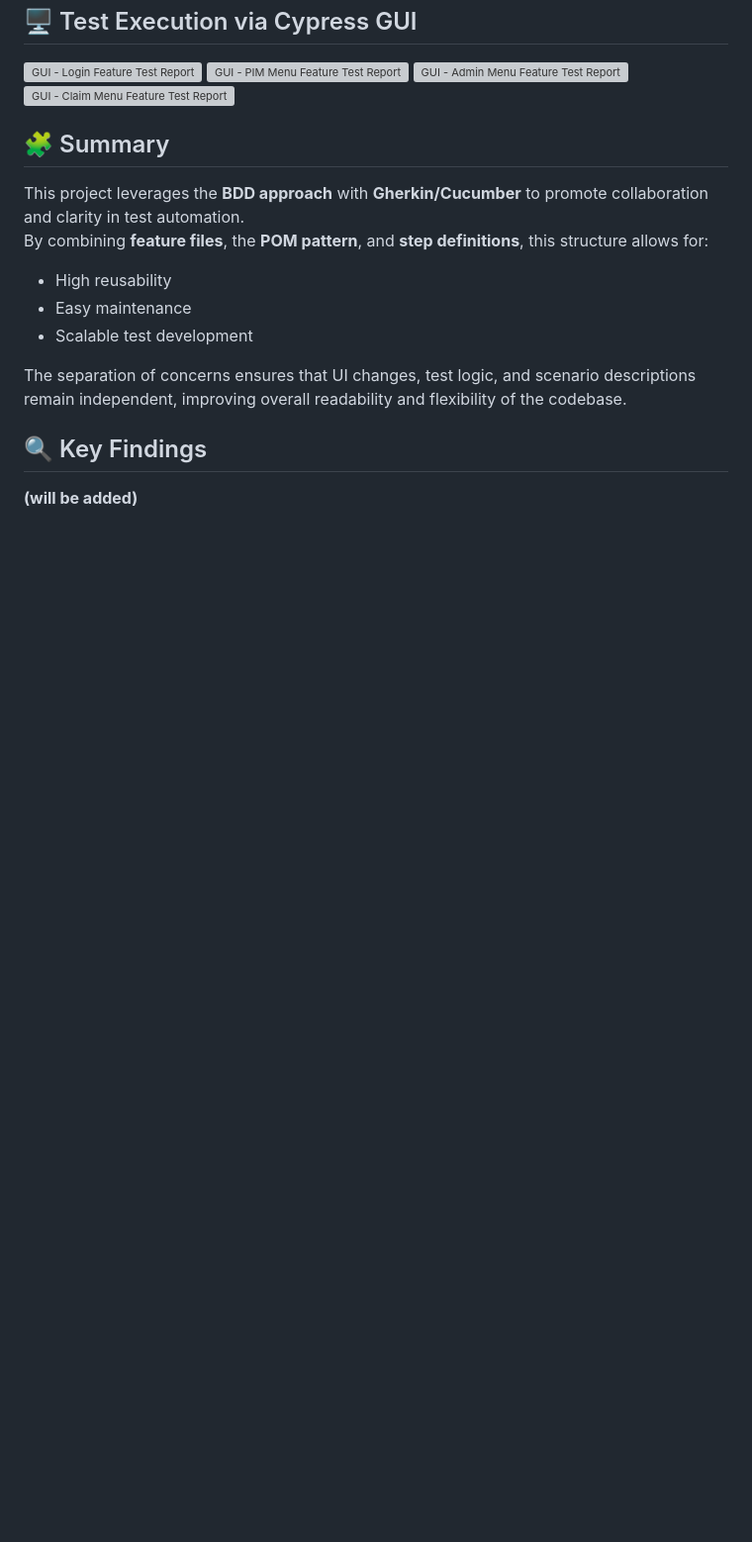
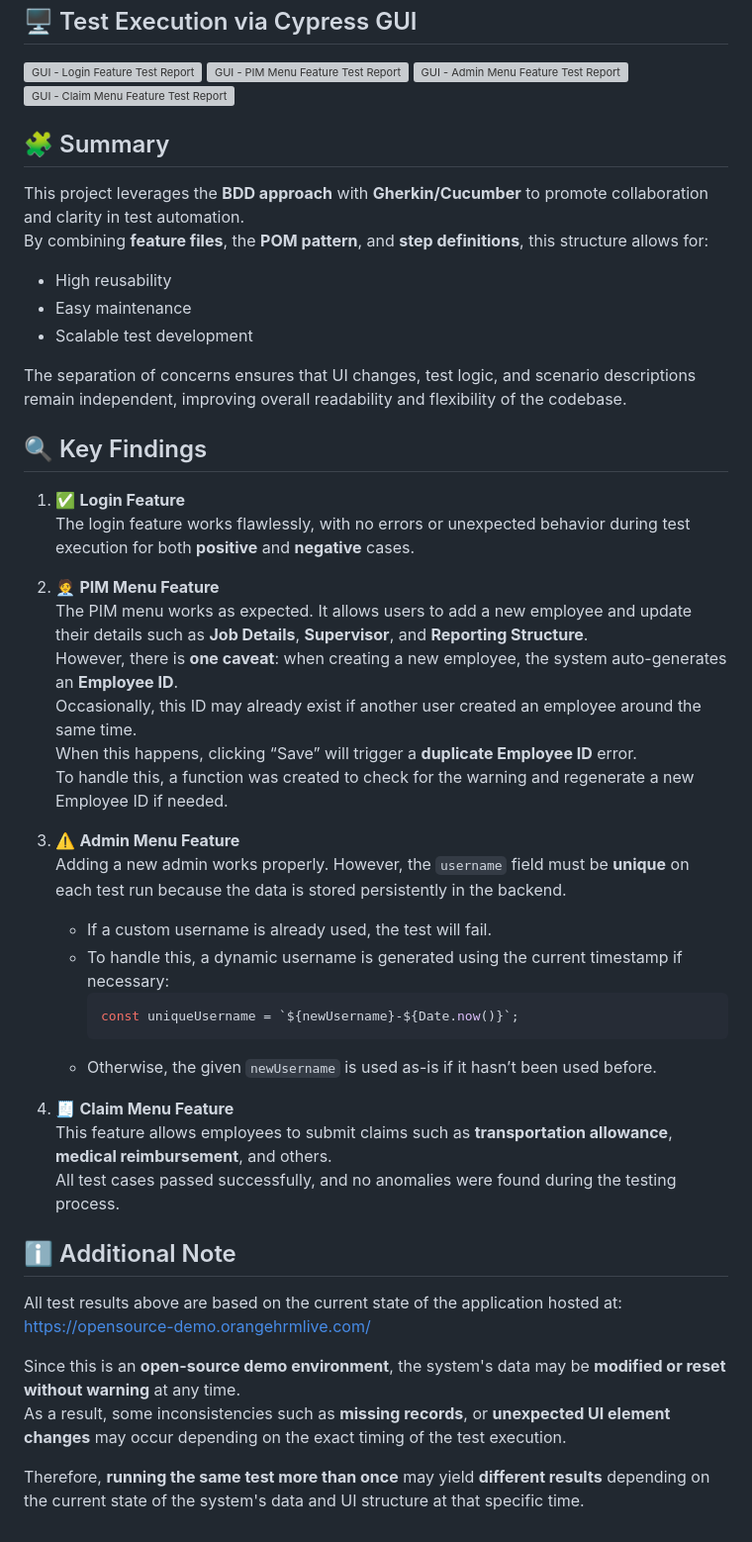
Before and after one commit to bryan-vernanda/kelompok-3-QA-final-assessment, a Markdown page: README.md, the part around one of its changes. Shown at 99% size. Rendered like a GitHub page; blank space fills up the shorter version; grey boxes are pictures that could not be loaded.

````diff
--- a/README.md
+++ b/README.md
@@ -86,4 +86,36 @@ The separation of concerns ensures that UI changes, test logic, and scenario des
 
 ## 🔍 Key Findings
 
-**(will be added)**
+1. ✅ **Login Feature**
+   The login feature works flawlessly, with no errors or unexpected behavior during test execution for both **positive** and **negative** cases.
+
+2. 🧑‍💼 **PIM Menu Feature**
+   The PIM menu works as expected. It allows users to add a new employee and update their details such as **Job Details**, **Supervisor**, and **Reporting Structure**.
+   However, there is **one caveat**: when creating a new employee, the system auto-generates an **Employee ID**.
+   Occasionally, this ID may already exist if another user created an employee around the same time.
+   When this happens, clicking “Save” will trigger a **duplicate Employee ID** error.
+   To handle this, a function was created to check for the warning and regenerate a new Employee ID if needed.
+
+3. ⚠️ **Admin Menu Feature**
+   Adding a new admin works properly. However, the `username` field must be **unique** on each test run because the data is stored persistently in the backend.
+   - If a custom username is already used, the test will fail.
+   - To handle this, a dynamic username is generated using the current timestamp if necessary:
+     ```js
+     const uniqueUsername = `${newUsername}-${Date.now()}`;
+     ```
+   - Otherwise, the given `newUsername` is used as-is if it hasn’t been used before.
+
+4. 🧾 **Claim Menu Feature**
+   This feature allows employees to submit claims such as **transportation allowance**, **medical reimbursement**, and others.
+   All test cases passed successfully, and no anomalies were found during the testing process.
+
+
+## ℹ️ Additional Note
+
+All test results above are based on the current state of the application hosted at:
+[https://opensource-demo.orangehrmlive.com/](https://opensource-demo.orangehrmlive.com/)
+
+Since this is an **open-source demo environment**, the system's data may be **modified or reset without warning** at any time.
+As a result, some inconsistencies such as **missing records**, or **unexpected UI element changes** may occur depending on the exact timing of the test execution.
+
+Therefore, **running the same test more than once** may yield **different results** depending on the current state of the system's data and UI structure at that specific time.
````
Also changed, not shown: other parts of README.md (+1 -1 lines).
